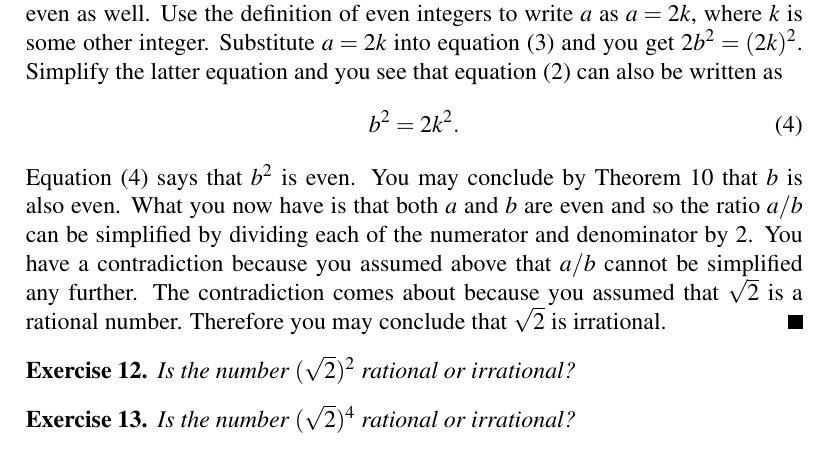
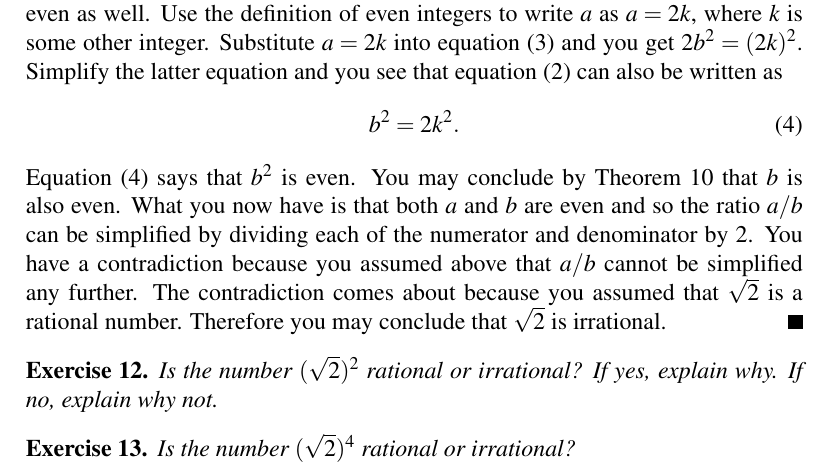
Before and after one commit to mvngu/hsnote, a LaTeX document (02_real-numbers.tex): part of page 3 of 5, cut so that both start at the same text. Compiled offline with pdfLaTeX.

Commit message:
Clarify the statement of an exercise and its solution.

```diff
--- a/02_real-numbers.tex
+++ b/02_real-numbers.tex
@@ -346,23 +346,26 @@ $\sqrt{2}$ is irrational.
 \end{proof}
 
 \begin{exercise}
-Is the number $(\sqrt{2})^2$ rational or irrational?
+Is the number $(\sqrt{2})^2$ rational or irrational?  If yes, explain
+why.  If no, explain why not.
 \end{exercise}
 
 \ifbool{showSolution}{
 \begin{solution}
-The number $(\sqrt{2})^2$ can be written as
+Since the number $(\sqrt{2})^2$ is positive, it can be written as
 %%
 \begin{align*}
 (\sqrt{2})^2
 &=
-\sqrt{2} \times \sqrt{2} \\[4pt]
+(2^{1/2})^2 \\[4pt]
+&=
+2^{2/2} \\[4pt]
 &=
 2.
 \end{align*}
 %%
-Then $\sqrt{2} \times \sqrt{2} = 2$ is an integer and therefore a
-rational number because you can write $2 = 2/1$.
+Then $(\sqrt{2})^2 = 2$ is an integer and therefore a rational number
+because you can write $2 = 2/1$.
 \end{solution}
 }{}
 
```
